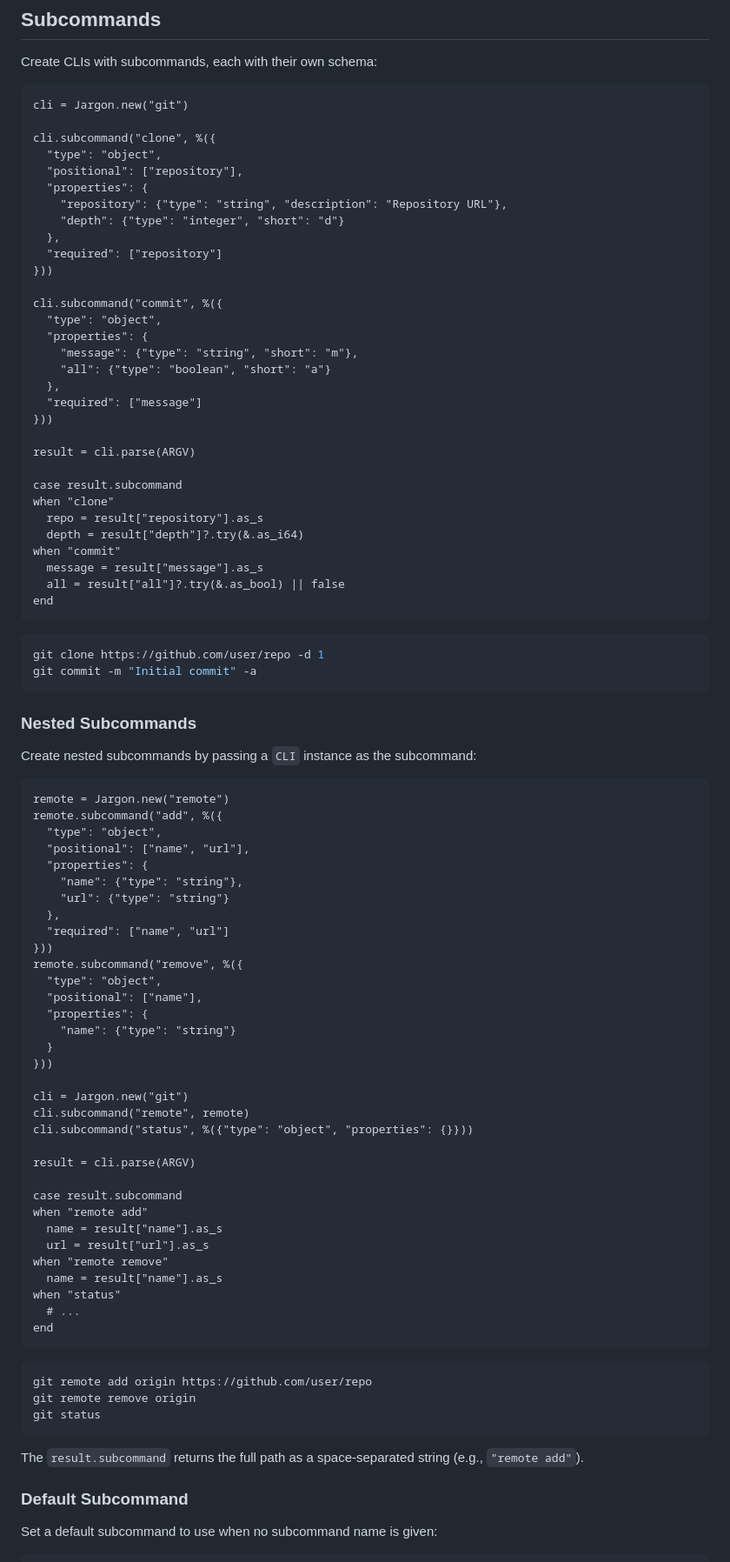
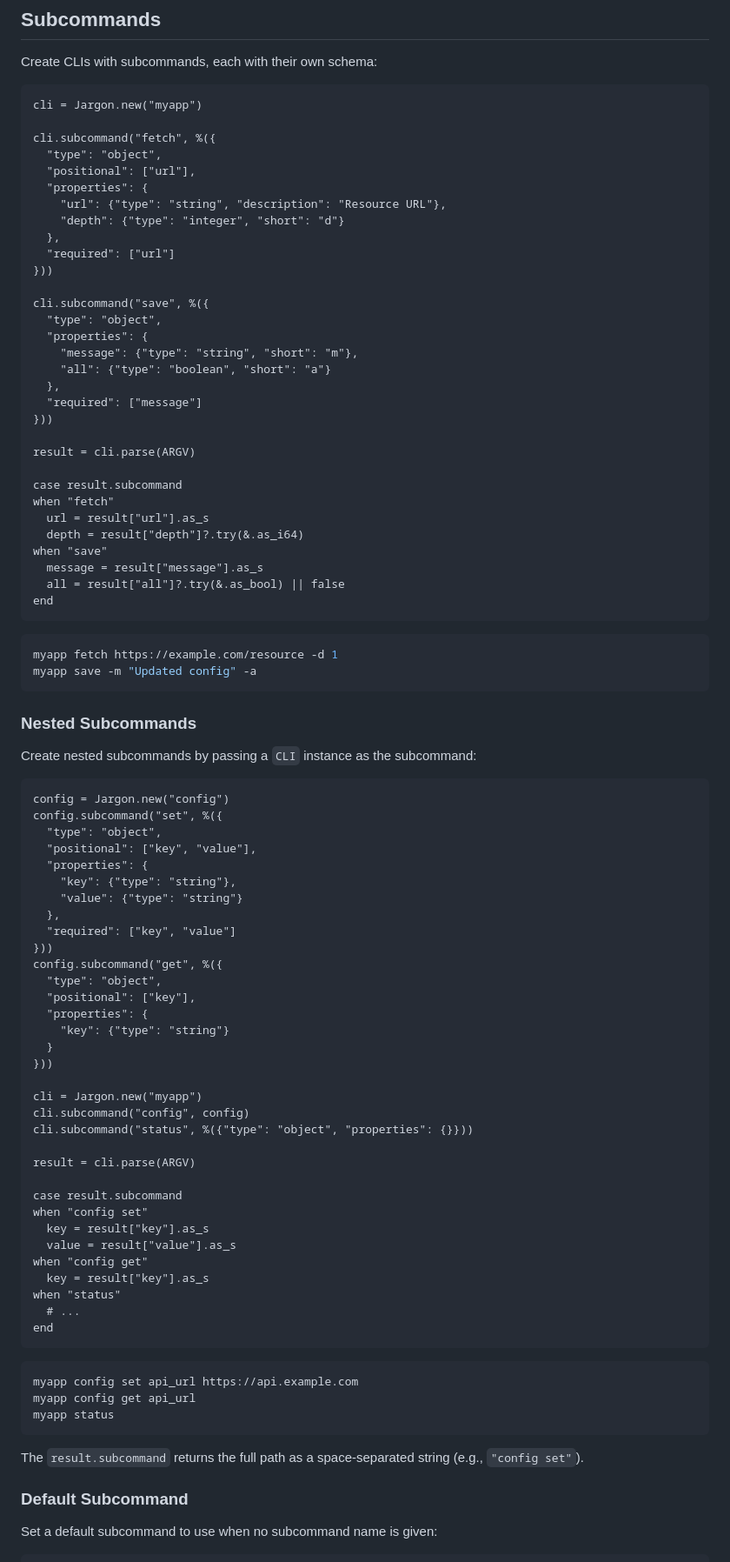
Before and after one commit to trans/jargon, a Markdown page: README.md, the part around one of its changes. Shown at 87% size. Rendered like a GitHub page.

Commit message:
Add tagline and fix confusing examples in README
- Add tagline: "Define your CLI jargon with JSON Schema"
- Replace git-like example commands (clone, commit, push, remote)
  with generic names (fetch, save, sync, config) to avoid confusion
  with actual git commands

Co-Authored-By: Claude Opus 4.5 <noreply@anthropic.com>

````diff
--- a/README.md
+++ b/README.md
@@ -151,19 +153,19 @@ myapp --verbose --count 5 --output out.txt  # equivalent
 Create CLIs with subcommands, each with their own schema:
 
 ```crystal
-cli = Jargon.new("git")
+cli = Jargon.new("myapp")
 
-cli.subcommand("clone", %({
+cli.subcommand("fetch", %({
   "type": "object",
-  "positional": ["repository"],
+  "positional": ["url"],
   "properties": {
-    "repository": {"type": "string", "description": "Repository URL"},
+    "url": {"type": "string", "description": "Resource URL"},
     "depth": {"type": "integer", "short": "d"}
   },
-  "required": ["repository"]
+  "required": ["url"]
 }))
 
-cli.subcommand("commit", %({
+cli.subcommand("save", %({
   "type": "object",
   "properties": {
     "message": {"type": "string", "short": "m"},
@@ -175,18 +177,18 @@ cli.subcommand("commit", %({
 result = cli.parse(ARGV)
 
 case result.subcommand
-when "clone"
-  repo = result["repository"].as_s
+when "fetch"
+  url = result["url"].as_s
   depth = result["depth"]?.try(&.as_i64)
-when "commit"
+when "save"
   message = result["message"].as_s
   all = result["all"]?.try(&.as_bool) || false
 end
 ```
 
 ```sh
-git clone https://github.com/user/repo -d 1
-git commit -m "Initial commit" -a
+myapp fetch https://example.com/resource -d 1
+myapp save -m "Updated config" -a
 ```
 
 ### Nested Subcommands
@@ -194,48 +196,48 @@ git commit -m "Initial commit" -a
 Create nested subcommands by passing a `CLI` instance as the subcommand:
 
 ```crystal
-remote = Jargon.new("remote")
-remote.subcommand("add", %({
+config = Jargon.new("config")
+config.subcommand("set", %({
   "type": "object",
-  "positional": ["name", "url"],
+  "positional": ["key", "value"],
   "properties": {
-    "name": {"type": "string"},
-    "url": {"type": "string"}
+    "key": {"type": "string"},
+    "value": {"type": "string"}
   },
-  "required": ["name", "url"]
+  "required": ["key", "value"]
 }))
-remote.subcommand("remove", %({
+config.subcommand("get", %({
   "type": "object",
-  "positional": ["name"],
+  "positional": ["key"],
   "properties": {
-    "name": {"type": "string"}
+    "key": {"type": "string"}
   }
 }))
 
-cli = Jargon.new("git")
-cli.subcommand("remote", remote)
+cli = Jargon.new("myapp")
+cli.subcommand("config", config)
 cli.subcommand("status", %({"type": "object", "properties": {}}))
 
 result = cli.parse(ARGV)
 
 case result.subcommand
-when "remote add"
-  name = result["name"].as_s
-  url = result["url"].as_s
-when "remote remove"
-  name = result["name"].as_s
+when "config set"
+  key = result["key"].as_s
+  value = result["value"].as_s
+when "config get"
+  key = result["key"].as_s
 when "status"
   # ...
 end
 ```
 
 ```sh
-git remote add origin https://github.com/user/repo
-git remote remove origin
-git status
+myapp config set api_url https://api.example.com
+myapp config get api_url
+myapp status
 ```
 
-The `result.subcommand` returns the full path as a space-separated string (e.g., `"remote add"`).
+The `result.subcommand` returns the full path as a space-separated string (e.g., `"config set"`).
 
 ### Default Subcommand
 
````
Also changed, not shown: other parts of README.md (+8 -6 lines).
